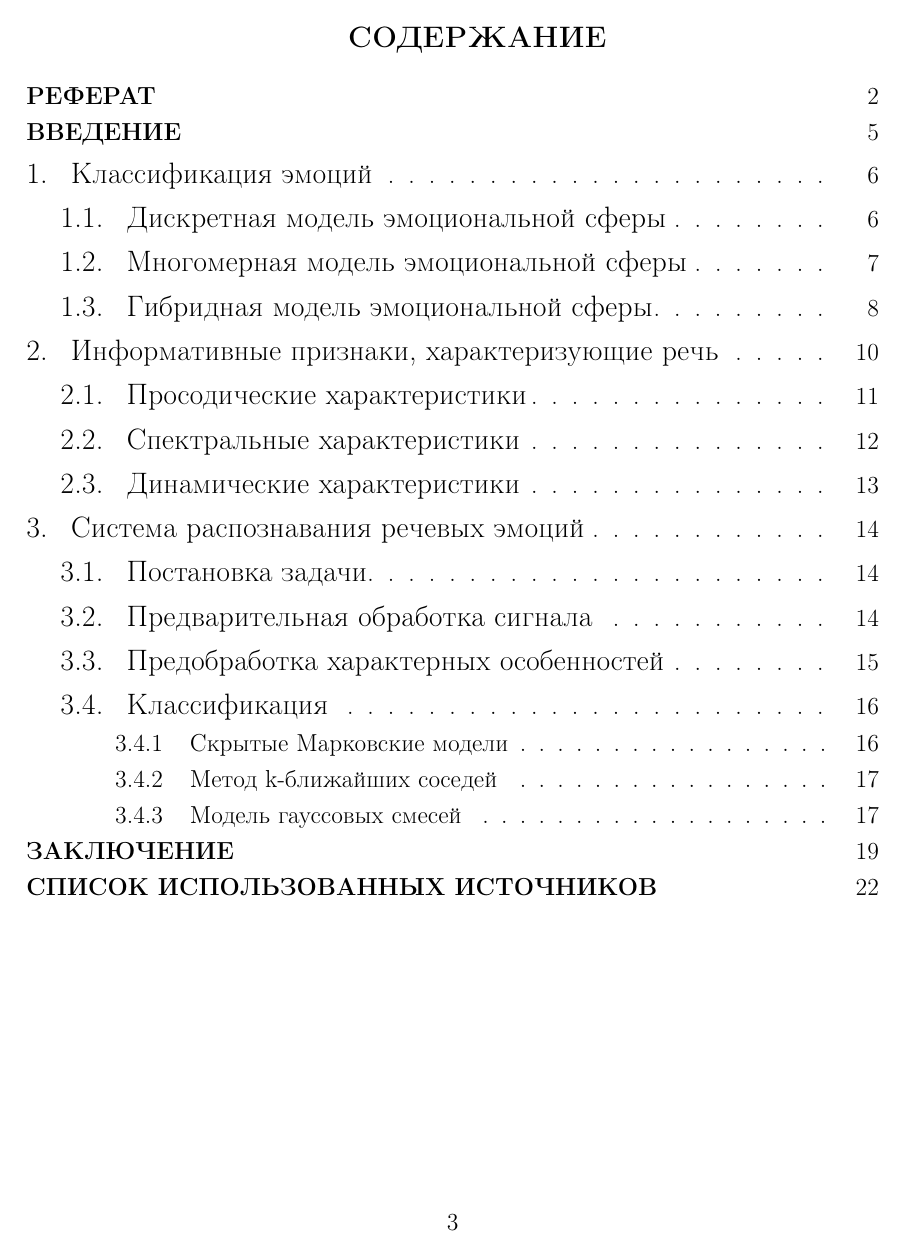
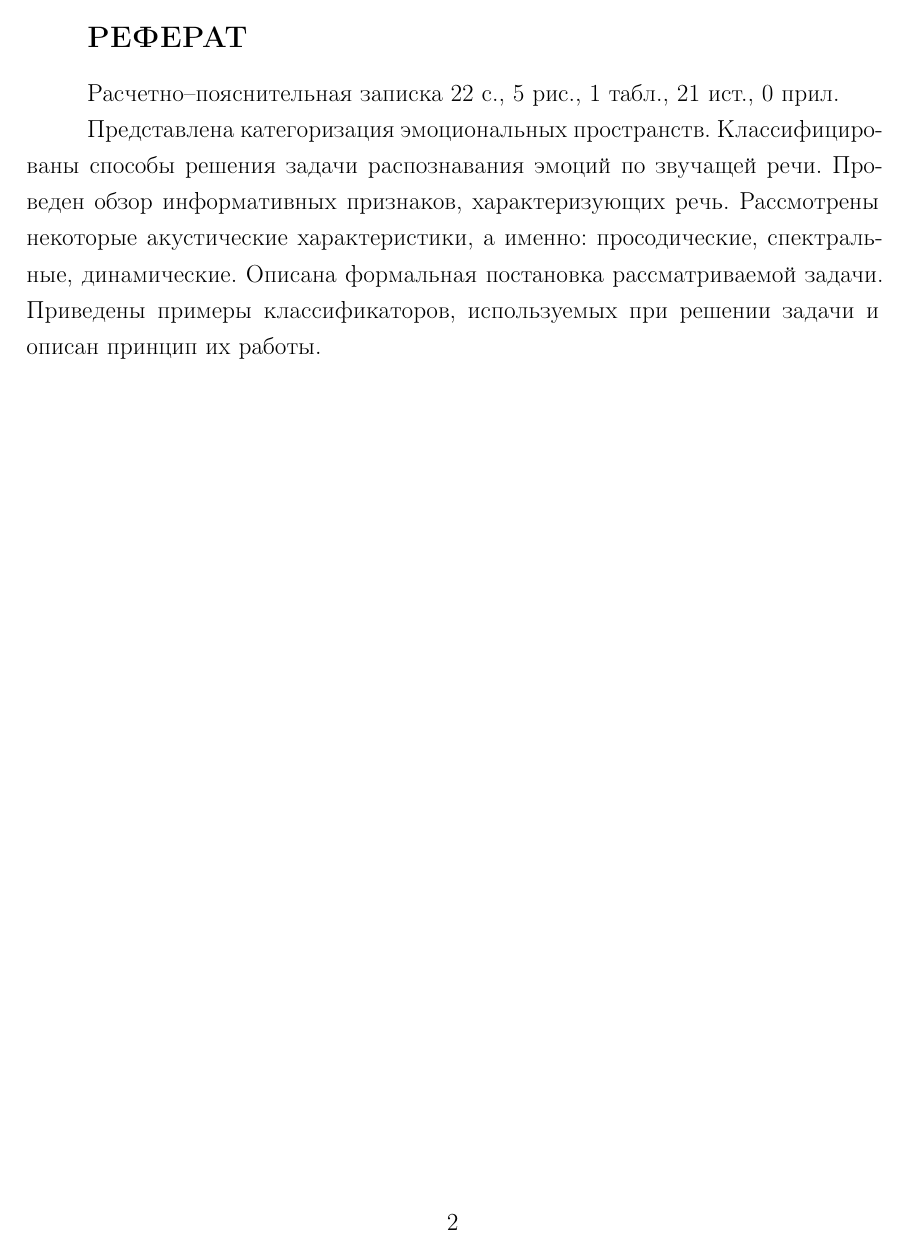
Before and after one commit to honeycarbs/bmstu-bachelor-thesis, a LaTeX document (doc/research/tex/main-page.tex, which reads doc/research/tex/01-abstract.tex, doc/research/tex/preambule.inc.tex): page 3 of 22 before the commit and page 2 of 22 after it. Compiled offline with pdfLaTeX.

Commit message:
Upd: add abstract to research

```diff
--- a/doc/research/tex/01-abstract.tex
+++ b/doc/research/tex/01-abstract.tex
@@ -1,2 +1,6 @@
 \chapter*{РЕФЕРАТ}
 \addcontentsline{toc}{chapter}{\textbf{РЕФЕРАТ}}
+
+Расчетно--пояснительная записка \pageref{LastPage} с., \totalfigures\ рис., \totaltables\ табл., 21 ист., 0 прил.
+
+Представлена категоризация эмоциональных пространств. Классифицированы способы решения задачи распознавания эмоций по звучащей речи. Проведен обзор информативных признаков, характеризующих речь. Рассмотрены некоторые акустические характеристики, а именно: просодические, спектральные, динамические. Описана формальная постановка рассматриваемой задачи. Приведены примеры классификаторов, используемых при решении задачи и описан принцип их работы.
--- a/doc/research/tex/preambule.inc.tex
+++ b/doc/research/tex/preambule.inc.tex
@@ -60,6 +60,9 @@
 % \renewcommand\Large{\@setfontsize\Large{20pt}{20}}
 % \renewcommand\large{\@setfontsize\large{16pt}{20}}
 % \makeatother
+\usepackage[figure,table]{totalcount} % Подсчет изображений, таблиц
+\usepackage{rotating} % Поворот изображения вместе с названием
+\usepackage{lastpage} % Для подсчета числа страниц
 
 \usepackage{titlesec}
 \usepackage{titletoc}
```
Also changed, not shown: doc/research/tex/main-page.pdf.
